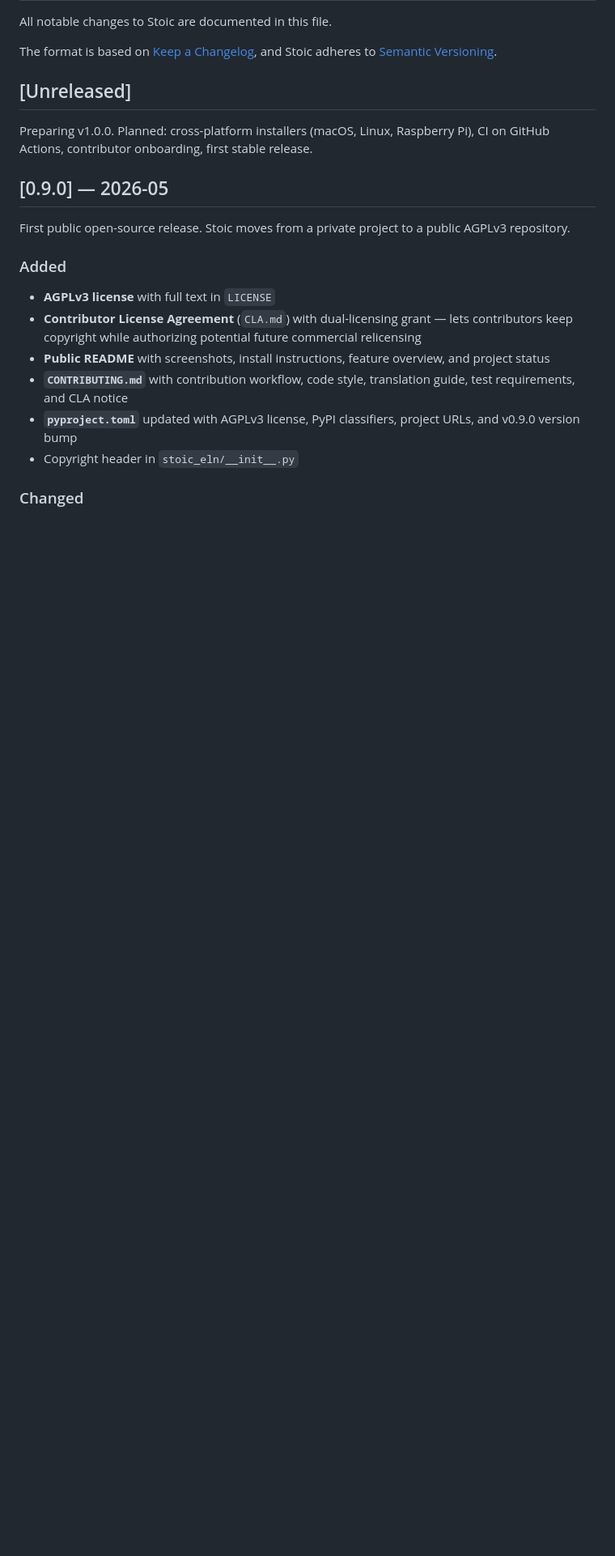
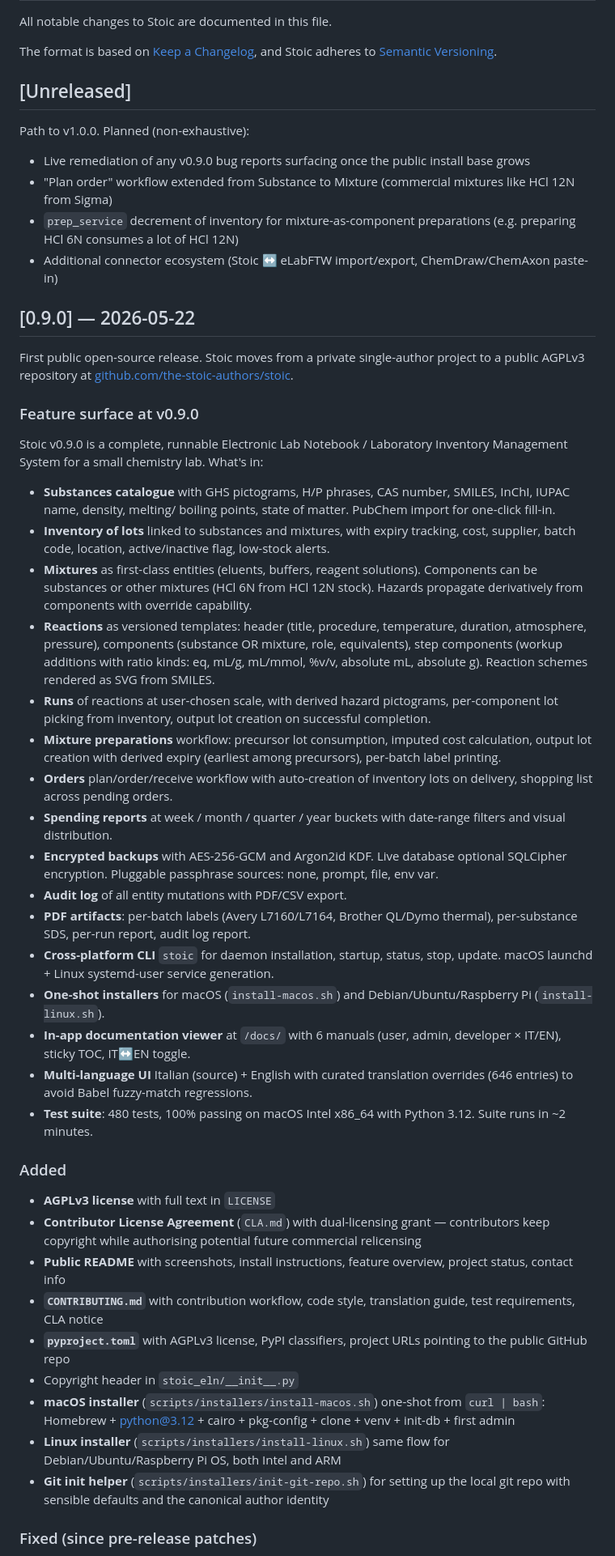
Before and after one commit to the-stoic-authors/stoic, a Markdown page: CHANGELOG.md, the part around one of its changes. Shown at 81% size. Drawn GitHub-style; blank space fills up the shorter version.

Commit message:
patch 15.4: CHANGELOG completo per v0.9.0

```diff
--- a/CHANGELOG.md
+++ b/CHANGELOG.md
@@ -7,28 +7,98 @@ and Stoic adheres to [Semantic Versioning](https://semver.org/spec/v2.0.0.html).
 
 ## [Unreleased]
 
-Preparing v1.0.0. Planned: cross-platform installers (macOS,
-Linux, Raspberry Pi), CI on GitHub Actions, contributor onboarding,
-first stable release.
+Path to v1.0.0. Planned (non-exhaustive):
 
-## [0.9.0] — 2026-05
+- Live remediation of any v0.9.0 bug reports surfacing once the
+  public install base grows
+- "Plan order" workflow extended from Substance to Mixture
+  (commercial mixtures like HCl 12N from Sigma)
+- `prep_service` decrement of inventory for mixture-as-component
+  preparations (e.g. preparing HCl 6N consumes a lot of HCl 12N)
+- Additional connector ecosystem (Stoic ↔ eLabFTW import/export,
+  ChemDraw/ChemAxon paste-in)
 
-First public open-source release. Stoic moves from a private project
-to a public AGPLv3 repository.
+## [0.9.0] — 2026-05-22
+
+First public open-source release. Stoic moves from a private
+single-author project to a public AGPLv3 repository at
+[github.com/the-stoic-authors/stoic](https://github.com/the-stoic-authors/stoic).
+
+### Feature surface at v0.9.0
+
+Stoic v0.9.0 is a complete, runnable Electronic Lab Notebook /
+Laboratory Inventory Management System for a small chemistry lab.
+What's in:
+
+- **Substances catalogue** with GHS pictograms, H/P phrases,
+  CAS number, SMILES, InChI, IUPAC name, density, melting/
+  boiling points, state of matter. PubChem import for one-click
+  fill-in.
+- **Inventory of lots** linked to substances and mixtures, with
+  expiry tracking, cost, supplier, batch code, location,
+  active/inactive flag, low-stock alerts.
+- **Mixtures** as first-class entities (eluents, buffers,
+  reagent solutions). Components can be substances or other
+  mixtures (HCl 6N from HCl 12N stock). Hazards propagate
+  derivatively from components with override capability.
+- **Reactions** as versioned templates: header (title, procedure,
+  temperature, duration, atmosphere, pressure), components
+  (substance OR mixture, role, equivalents), step components
+  (workup additions with ratio kinds: eq, mL/g, mL/mmol, %v/v,
+  absolute mL, absolute g). Reaction schemes rendered as SVG
+  from SMILES.
+- **Runs** of reactions at user-chosen scale, with derived
+  hazard pictograms, per-component lot picking from inventory,
+  output lot creation on successful completion.
+- **Mixture preparations** workflow: precursor lot consumption,
+  imputed cost calculation, output lot creation with derived
+  expiry (earliest among precursors), per-batch label printing.
+- **Orders** plan/order/receive workflow with auto-creation of
+  inventory lots on delivery, shopping list across pending
+  orders.
+- **Spending reports** at week / month / quarter / year buckets
+  with date-range filters and visual distribution.
+- **Encrypted backups** with AES-256-GCM and Argon2id KDF.
+  Live database optional SQLCipher encryption. Pluggable
+  passphrase sources: none, prompt, file, env var.
+- **Audit log** of all entity mutations with PDF/CSV export.
+- **PDF artifacts**: per-batch labels (Avery L7160/L7164,
+  Brother QL/Dymo thermal), per-substance SDS, per-run report,
+  audit log report.
+- **Cross-platform CLI** `stoic` for daemon installation,
+  startup, status, stop, update. macOS launchd + Linux
+  systemd-user service generation.
+- **One-shot installers** for macOS (`install-macos.sh`) and
+  Debian/Ubuntu/Raspberry Pi (`install-linux.sh`).
+- **In-app documentation viewer** at `/docs/` with 6 manuals
+  (user, admin, developer × IT/EN), sticky TOC, IT↔EN toggle.
+- **Multi-language UI** Italian (source) + English with curated
+  translation overrides (646 entries) to avoid Babel fuzzy-match
+  regressions.
+- **Test suite**: 480 tests, 100% passing on macOS Intel x86_64
+  with Python 3.12. Suite runs in ~2 minutes.
 
 ### Added
 
 - **AGPLv3 license** with full text in `LICENSE`
 - **Contributor License Agreement** (`CLA.md`) with dual-licensing
-  grant — lets contributors keep copyright while authorizing
-  potential future commercial relicensing
+  grant — contributors keep copyright while authorising potential
+  future commercial relicensing
 - **Public README** with screenshots, install instructions, feature
-  overview, and project status
+  overview, project status, contact info
 - **`CONTRIBUTING.md`** with contribution workflow, code style,
-  translation guide, test requirements, and CLA notice
-- **`pyproject.toml`** updated with AGPLv3 license, PyPI
-  classifiers, project URLs, and v0.9.0 version bump
+  translation guide, test requirements, CLA notice
+- **`pyproject.toml`** with AGPLv3 license, PyPI classifiers,
+  project URLs pointing to the public GitHub repo
 - Copyright header in `stoic_eln/__init__.py`
+- **macOS installer** (`scripts/installers/install-macos.sh`)
+  one-shot from `curl | bash`: Homebrew + python@3.12 + cairo +
+  pkg-config + clone + venv + init-db + first admin
+- **Linux installer** (`scripts/installers/install-linux.sh`)
+  same flow for Debian/Ubuntu/Raspberry Pi OS, both Intel and ARM
+- **Git init helper** (`scripts/installers/init-git-repo.sh`) for
+  setting up the local git repo with sensible defaults and the
+  canonical author identity
 
-### Changed
+### Fixed (since pre-release patches)
 
```
Also changed, not shown: other parts of CHANGELOG.md (+56 -125 lines).
